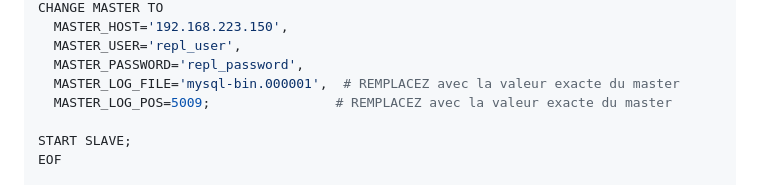
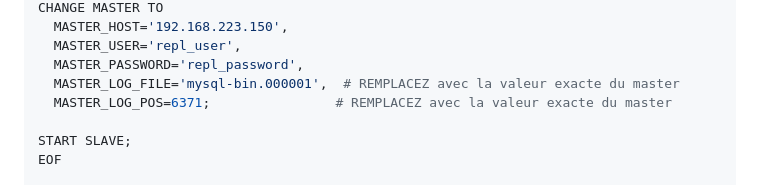
Before and after one commit to xSupr3me/CodeRating, a Markdown page: docs/SETUP_TUTORIAL.md, the part around the change. GitHub-like rendering.

```diff
--- a/docs/SETUP_TUTORIAL.md
+++ b/docs/SETUP_TUTORIAL.md
@@ -441,7 +441,7 @@ CHANGE MASTER TO
   MASTER_USER='repl_user',
   MASTER_PASSWORD='repl_password',
   MASTER_LOG_FILE='mysql-bin.000001',  # REMPLACEZ avec la valeur exacte du master
-  MASTER_LOG_POS=5009;                # REMPLACEZ avec la valeur exacte du master
+  MASTER_LOG_POS=6371;                # REMPLACEZ avec la valeur exacte du master
 
 START SLAVE;
 EOF
```
